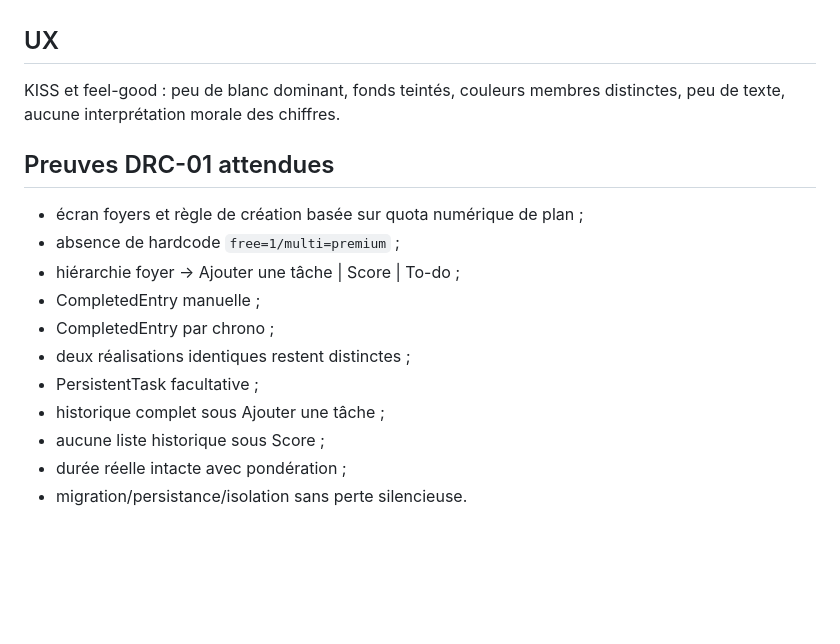
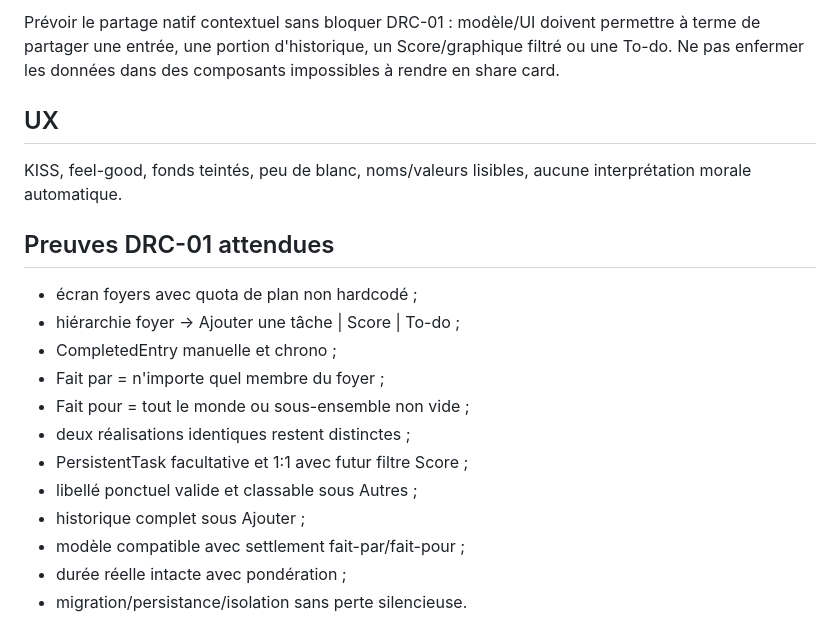
Before and after one commit to Mickalive/Chorescore, a Markdown page: directives/MOBILE.md, the part around one of its changes. Rendered like a GitHub page; blank space fills up the shorter version.

```diff
--- a/directives/MOBILE.md
+++ b/directives/MOBILE.md
@@ -60,18 +71,20 @@ TodoItem peut être datée ou non, assignée et avoir deadline/reminder. Lorsqu'
+Prévoir le partage natif contextuel sans bloquer DRC-01 : modèle/UI doivent permettre à terme de partager une entrée, une portion d'historique, un Score/graphique filtré ou une To-do. Ne pas enfermer les données dans des composants impossibles à rendre en share card.
 
 ## UX
 
-KISS et feel-good : peu de blanc dominant, fonds teintés, couleurs membres distinctes, peu de texte, aucune interprétation morale des chiffres.
+KISS, feel-good, fonds teintés, peu de blanc, noms/valeurs lisibles, aucune interprétation morale automatique.
 
 ## Preuves DRC-01 attendues
 
-- écran foyers et règle de création basée sur quota numérique de plan ;
-- absence de hardcode `free=1/multi=premium` ;
+- écran foyers avec quota de plan non hardcodé ;
 - hiérarchie foyer -> Ajouter une tâche | Score | To-do ;
-- CompletedEntry manuelle ;
-- CompletedEntry par chrono ;
+- CompletedEntry manuelle et chrono ;
+- Fait par = n'importe quel membre du foyer ;
+- Fait pour = tout le monde ou sous-ensemble non vide ;
 - deux réalisations identiques restent distinctes ;
-- PersistentTask facultative ;
-- historique complet sous Ajouter une tâche ;
-- aucune liste historique sous Score ;
+- PersistentTask facultative et 1:1 avec futur filtre Score ;
+- libellé ponctuel valide et classable sous Autres ;
+- historique complet sous Ajouter ;
+- modèle compatible avec settlement fait-par/fait-pour ;
 - durée réelle intacte avec pondération ;
 - migration/persistance/isolation sans perte silencieuse.
```
Also changed, not shown: other parts of directives/MOBILE.md (+38 -27 lines).
